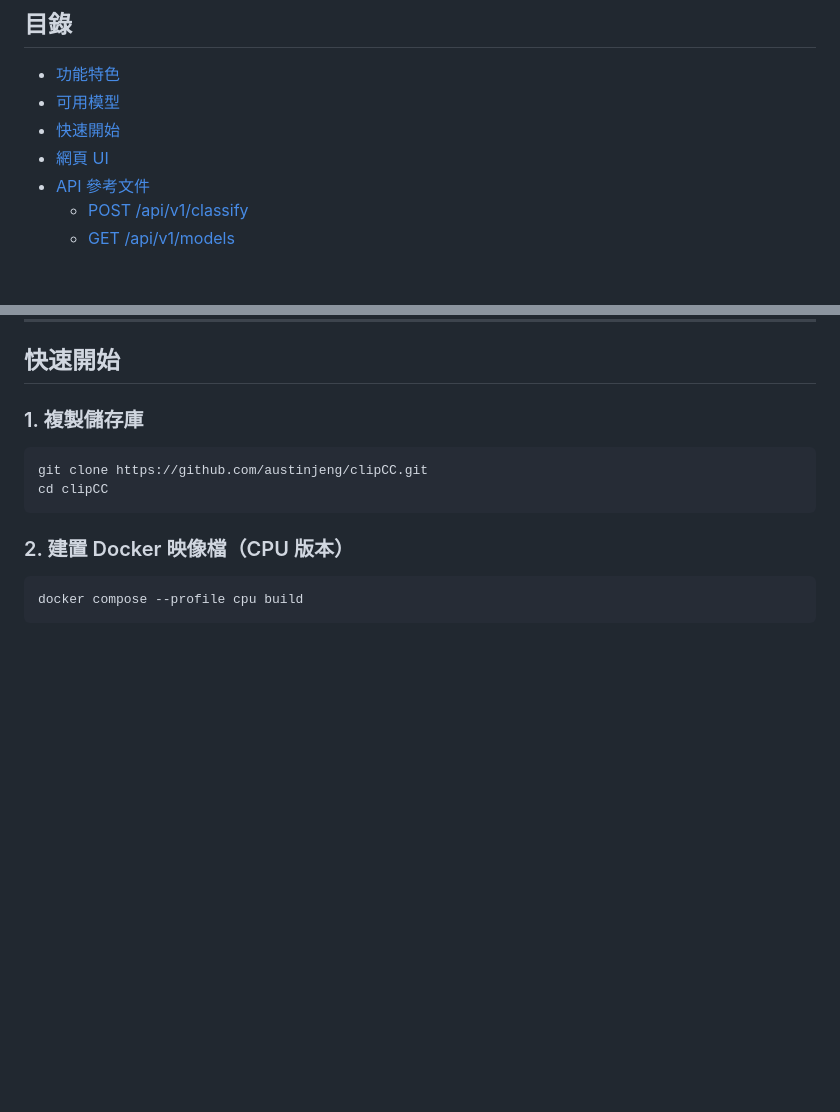
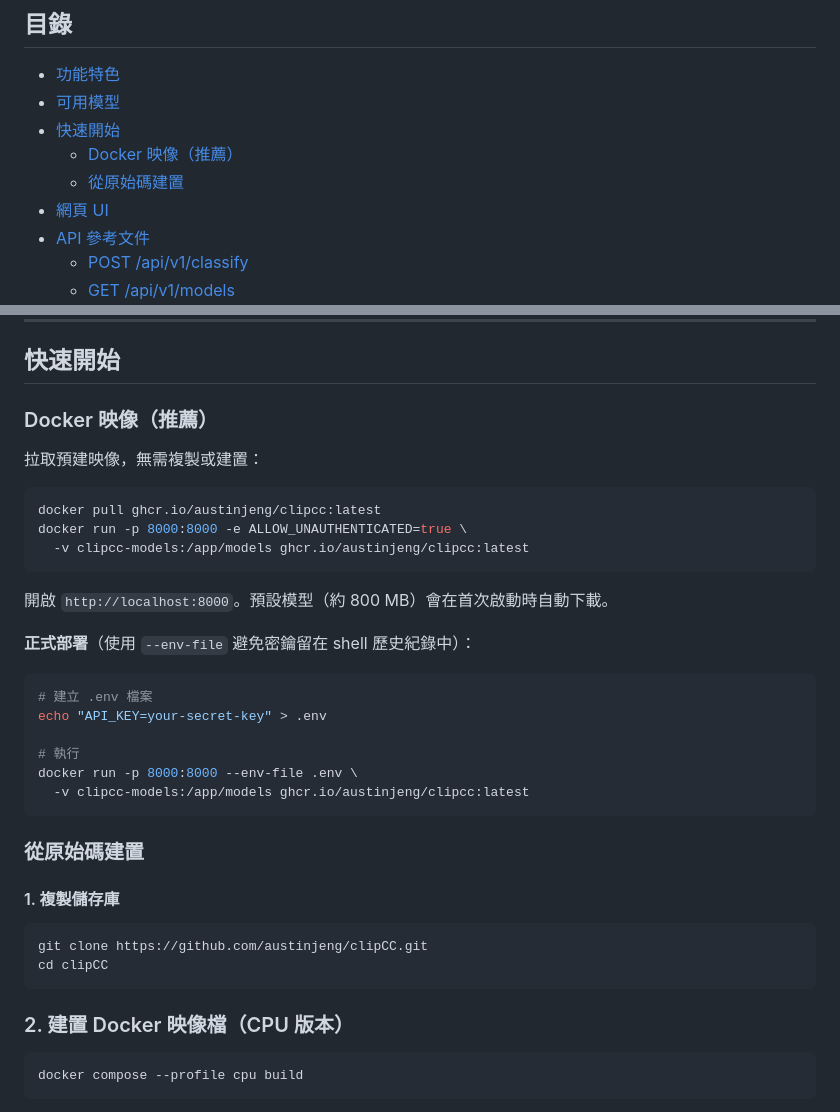
Before and after one commit to austinjeng/clipCC, a Markdown page: README.zh-TW.md, 2 parts joined by grey strips. Rendered like a GitHub page; blank space fills up the shorter version.

````diff
--- a/README.zh-TW.md
+++ b/README.zh-TW.md
@@ -25,6 +25,8 @@
 - [功能特色](#功能特色)
 - [可用模型](#可用模型)
 - [快速開始](#快速開始)
+  - [Docker 映像（推薦）](#docker-映像推薦)
+  - [從原始碼建置](#從原始碼建置)
 - [網頁 UI](#網頁-ui)
 - [API 參考文件](#api-參考文件)
   - [POST /api/v1/classify](#post-apiv1classify)
@@ -67,7 +69,32 @@ ClipCC 內建 6 個 SigLIP2 模型。預設模型會在啟動時自動載入，
 
 ## 快速開始
 
-### 1. 複製儲存庫
+### Docker 映像（推薦）
+
+拉取預建映像，無需複製或建置：
+
+```bash
+docker pull ghcr.io/austinjeng/clipcc:latest
+docker run -p 8000:8000 -e ALLOW_UNAUTHENTICATED=true \
+  -v clipcc-models:/app/models ghcr.io/austinjeng/clipcc:latest
+```
+
+開啟 `http://localhost:8000`。預設模型（約 800 MB）會在首次啟動時自動下載。
+
+**正式部署**（使用 `--env-file` 避免密鑰留在 shell 歷史紀錄中）：
+
+```bash
+# 建立 .env 檔案
+echo "API_KEY=your-secret-key" > .env
+
+# 執行
+docker run -p 8000:8000 --env-file .env \
+  -v clipcc-models:/app/models ghcr.io/austinjeng/clipcc:latest
+```
+
+### 從原始碼建置
+
+#### 1. 複製儲存庫
 
 ```bash
 git clone https://github.com/austinjeng/clipCC.git
````
Also changed, not shown: README.md (+27 -1 lines).
